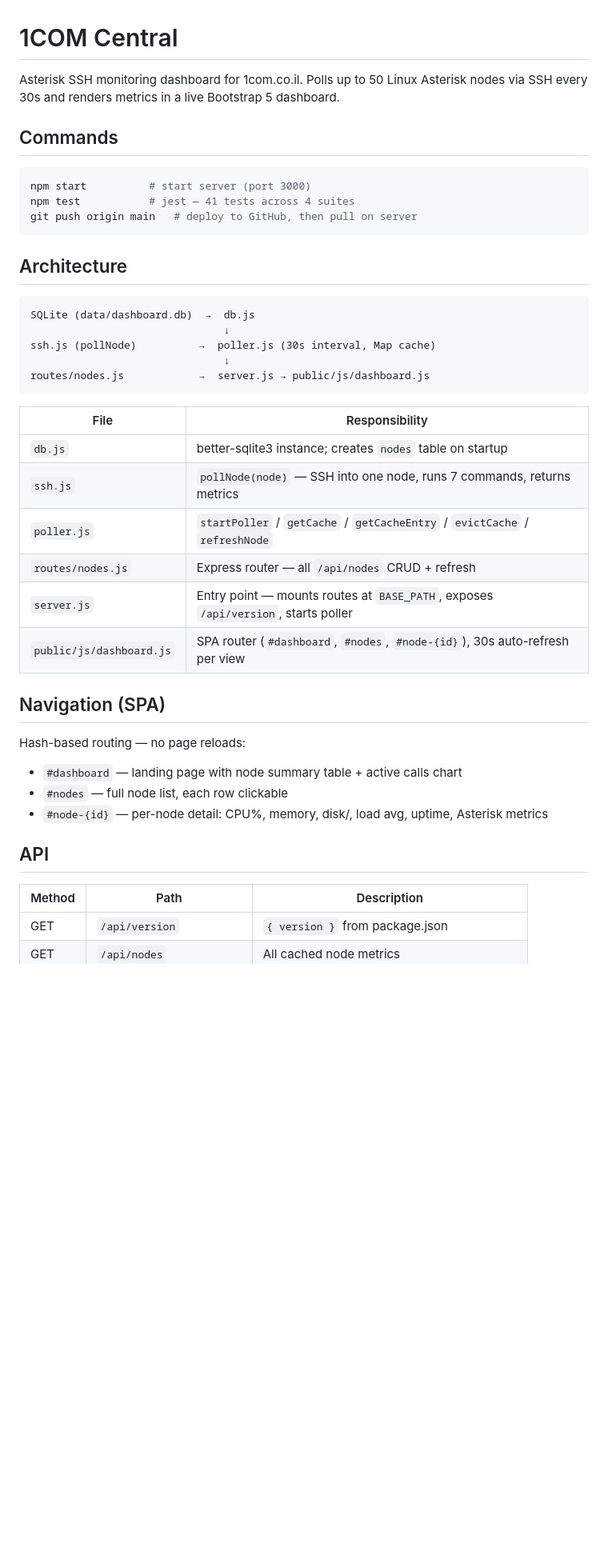
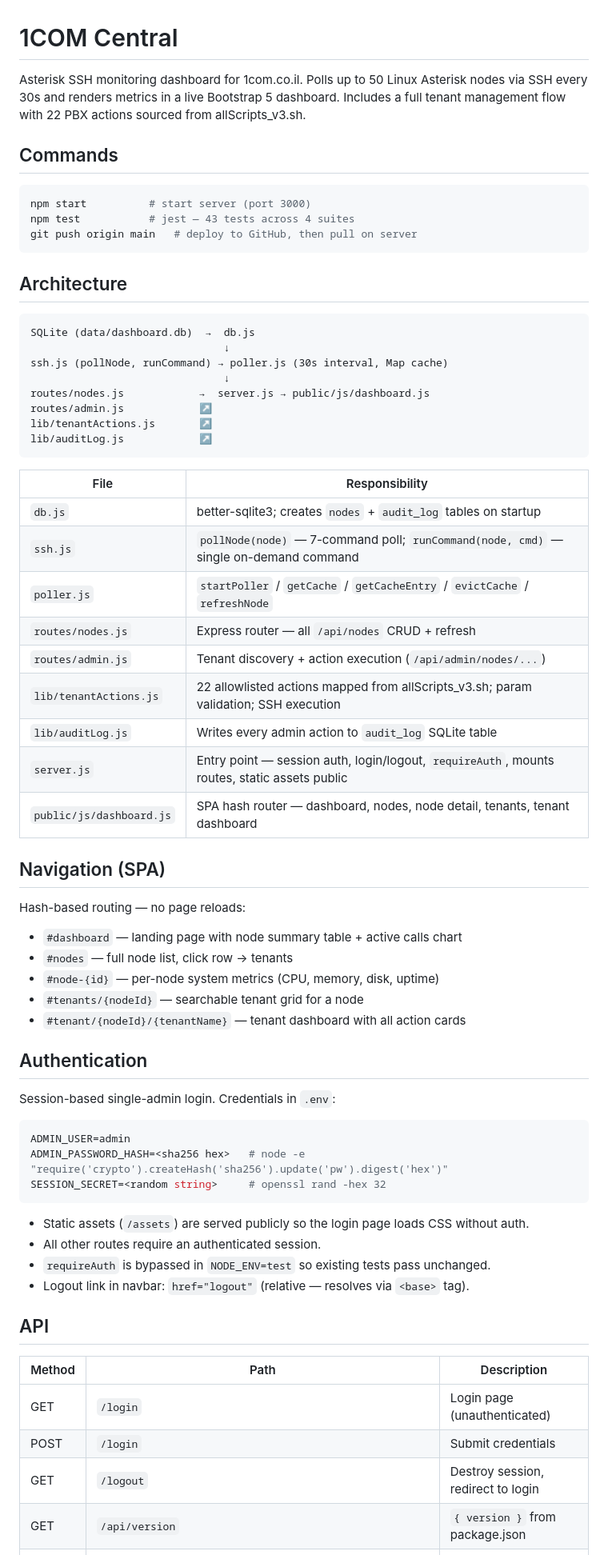
Before and after one commit to ivgi1com/1com-central, a Markdown page: CLAUDE.md, the part around one of its changes. Shown at 80% size. GitHub-like rendering; blank space fills up the shorter version.

Commit message:
Update CLAUDE.md with tenant flow, admin API, and new file map
Co-Authored-By: Claude Sonnet 4.6 <noreply@anthropic.com>

````diff
--- a/CLAUDE.md
+++ b/CLAUDE.md
@@ -1,12 +1,12 @@
 # 1COM Central
 
-Asterisk SSH monitoring dashboard for 1com.co.il. Polls up to 50 Linux Asterisk nodes via SSH every 30s and renders metrics in a live Bootstrap 5 dashboard.
+Asterisk SSH monitoring dashboard for 1com.co.il. Polls up to 50 Linux Asterisk nodes via SSH every 30s and renders metrics in a live Bootstrap 5 dashboard. Includes a full tenant management flow with 22 PBX actions sourced from allScripts_v3.sh.
 
 ## Commands
 
 ```bash
 npm start          # start server (port 3000)
-npm test           # jest — 41 tests across 4 suites
+npm test           # jest — 43 tests across 4 suites
 git push origin main   # deploy to GitHub, then pull on server
 ```
 
@@ -15,31 +15,57 @@ git push origin main   # deploy to GitHub, then pull on server
 ```
 SQLite (data/dashboard.db)  →  db.js
                                ↓
-ssh.js (pollNode)          →  poller.js (30s interval, Map cache)
+ssh.js (pollNode, runCommand) → poller.js (30s interval, Map cache)
                                ↓
 routes/nodes.js            →  server.js → public/js/dashboard.js
+routes/admin.js            ↗
+lib/tenantActions.js       ↗
+lib/auditLog.js            ↗
 ```
 
 | File | Responsibility |
 |---|---|
-| `db.js` | better-sqlite3 instance; creates `nodes` table on startup |
-| `ssh.js` | `pollNode(node)` — SSH into one node, runs 7 commands, returns metrics |
+| `db.js` | better-sqlite3; creates `nodes` + `audit_log` tables on startup |
+| `ssh.js` | `pollNode(node)` — 7-command poll; `runCommand(node, cmd)` — single on-demand command |
 | `poller.js` | `startPoller` / `getCache` / `getCacheEntry` / `evictCache` / `refreshNode` |
 | `routes/nodes.js` | Express router — all `/api/nodes` CRUD + refresh |
-| `server.js` | Entry point — mounts routes at `BASE_PATH`, exposes `/api/version`, starts poller |
-| `public/js/dashboard.js` | SPA router (`#dashboard`, `#nodes`, `#node-{id}`), 30s auto-refresh per view |
+| `routes/admin.js` | Tenant discovery + action execution (`/api/admin/nodes/...`) |
+| `lib/tenantActions.js` | 22 allowlisted actions mapped from allScripts_v3.sh; param validation; SSH execution |
+| `lib/auditLog.js` | Writes every admin action to `audit_log` SQLite table |
+| `server.js` | Entry point — session auth, login/logout, `requireAuth`, mounts routes, static assets public |
+| `public/js/dashboard.js` | SPA hash router — dashboard, nodes, node detail, tenants, tenant dashboard |
 
 ## Navigation (SPA)
 
 Hash-based routing — no page reloads:
 - `#dashboard` — landing page with node summary table + active calls chart
-- `#nodes` — full node list, each row clickable
-- `#node-{id}` — per-node detail: CPU%, memory, disk/, load avg, uptime, Asterisk metrics
+- `#nodes` — full node list, click row → tenants
+- `#node-{id}` — per-node system metrics (CPU, memory, disk, uptime)
+- `#tenants/{nodeId}` — searchable tenant grid for a node
+- `#tenant/{nodeId}/{tenantName}` — tenant dashboard with all action cards
+
+## Authentication
+
+Session-based single-admin login. Credentials in `.env`:
+
+```bash
+ADMIN_USER=admin
+ADMIN_PASSWORD_HASH=<sha256 hex>   # node -e "require('crypto').createHash('sha256').update('pw').digest('hex')"
+SESSION_SECRET=<random string>     # openssl rand -hex 32
+```
+
+- Static assets (`/assets`) are served publicly so the login page loads CSS without auth.
+- All other routes require an authenticated session.
+- `requireAuth` is bypassed in `NODE_ENV=test` so existing tests pass unchanged.
+- Logout link in navbar: `href="logout"` (relative — resolves via `<base>` tag).
 
 ## API
 
 | Method | Path | Description |
 |---|---|---|
+| GET | `/login` | Login page (unauthenticated) |
+| POST | `/login` | Submit credentials |
+| GET | `/logout` | Destroy session, redirect to login |
 | GET | `/api/version` | `{ version }` from package.json |
 | GET | `/api/nodes` | All cached node metrics |
 | GET | `/api/nodes/:id` | Single node from cache |
````
Also changed, not shown: other parts of CLAUDE.md (+48 -5 lines).
